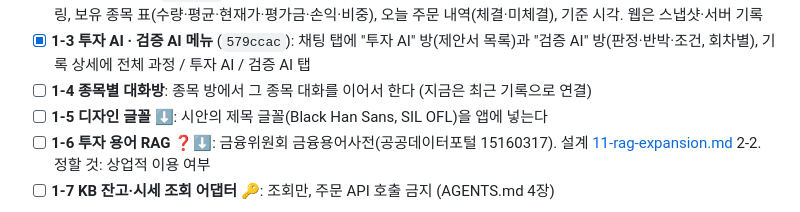
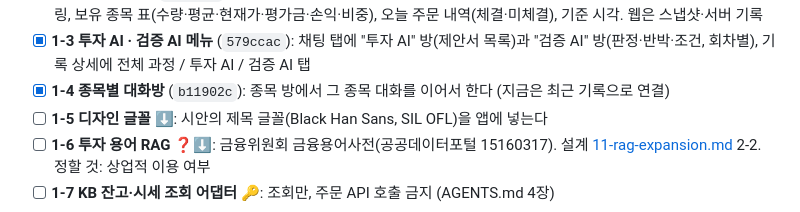
Before and after one commit to snail5039-code/financial-ai-agent, a Markdown page: docs/plan/12-todo-by-stage.md, the part around the change. Rendered like a GitHub page.

```diff
--- a/docs/plan/12-todo-by-stage.md
+++ b/docs/plan/12-todo-by-stage.md
@@ -20,7 +20,7 @@
   - 남은 것: 폰 푸시(2-1), 후보 고르는 기준 개선
 - [x] **1-2 자산 페이지** (`074205c`): "오늘" 탭을 "자산" 탭으로. 총자산·손익, 예수금·주문 가능 금액(KIS 매수가능 조회), 한도 링, 보유 종목 표(수량·평균·현재가·평가금·손익·비중), 오늘 주문 내역(체결·미체결), 기준 시각. 웹은 스냅샷·서버 기록
 - [x] **1-3 투자 AI · 검증 AI 메뉴** (`579ccac`): 채팅 탭에 "투자 AI" 방(제안서 목록)과 "검증 AI" 방(판정·반박·조건, 회차별), 기록 상세에 전체 과정 / 투자 AI / 검증 AI 탭
-- [ ] **1-4 종목별 대화방**: 종목 방에서 그 종목 대화를 이어서 한다 (지금은 최근 기록으로 연결)
+- [x] **1-4 종목별 대화방** (`b11902c`): 종목 방에서 그 종목 대화를 이어서 한다 (지금은 최근 기록으로 연결)
 - [ ] **1-5 디자인 글꼴** ⬇: 시안의 제목 글꼴(Black Han Sans, SIL OFL)을 앱에 넣는다
 - [ ] **1-6 투자 용어 RAG** ❓⬇: 금융위원회 금융용어사전(공공데이터포털 15160317). 설계 [11-rag-expansion.md](11-rag-expansion.md) 2-2. 정할 것: 상업적 이용 여부
 - [ ] **1-7 KB 잔고·시세 조회 어댑터** 🔑: 조회만, 주문 API 호출 금지 (AGENTS.md 4장)
```
Also changed, not shown: docs/plan/PROGRESS.md (+2 -2 lines).
